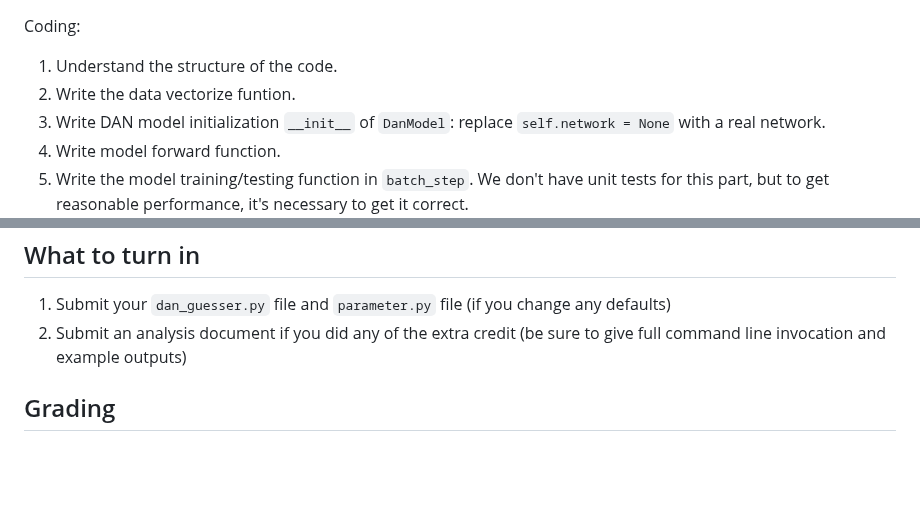
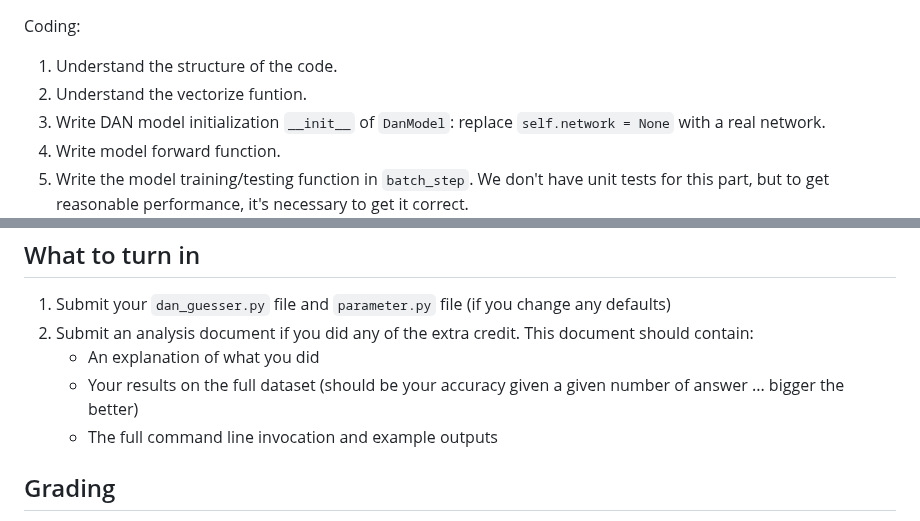
Before and after one commit to Pinafore/cl1-hw, a Markdown page: dan/README.md, 2 parts joined by grey strips. Rendered like a GitHub page; blank space fills up the shorter version.

Commit message:
details on writeup

```diff
--- a/dan/README.md
+++ b/dan/README.md
@@ -160,7 +160,7 @@ What you have to do
 
 Coding:
 1. Understand the structure of the code.
-2. Write the data vectorize funtion.
+2. Understand the vectorize funtion.
 3. Write DAN model initialization `__init__` of `DanModel`: replace `self.network = None` with a real network.
 4. Write model forward function.
 5. Write the model training/testing function in `batch_step`. We don't have unit tests for this part, but to get reasonable performance, it's necessary to get it correct.
@@ -217,7 +217,10 @@ What to turn in
 ----------------
 
 1. Submit your `dan_guesser.py` file and `parameter.py` file (if you change any defaults)
-2. Submit an analysis document if you did any of the extra credit (be sure to give full command line invocation and example outputs)
+2. Submit an analysis document if you did any of the extra credit.  This document should contain:
+      * An explanation of what you did
+      * Your results on the full dataset (should be your accuracy given a given number of answer ... bigger the better)
+      * The full command line invocation and example outputs
 
 
 Grading
```
